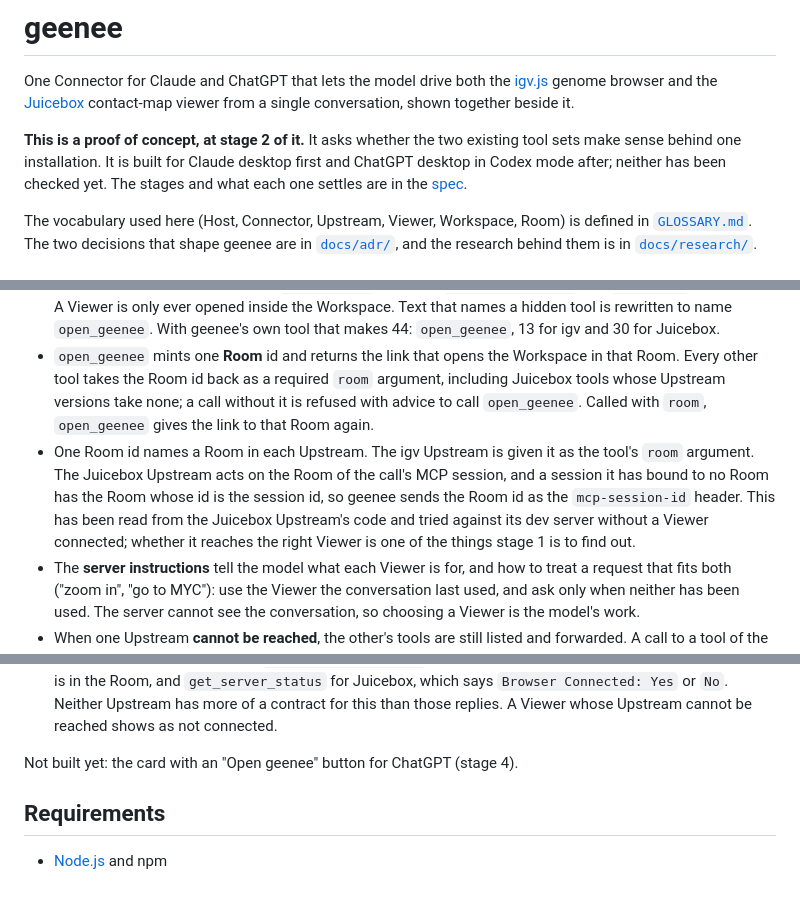
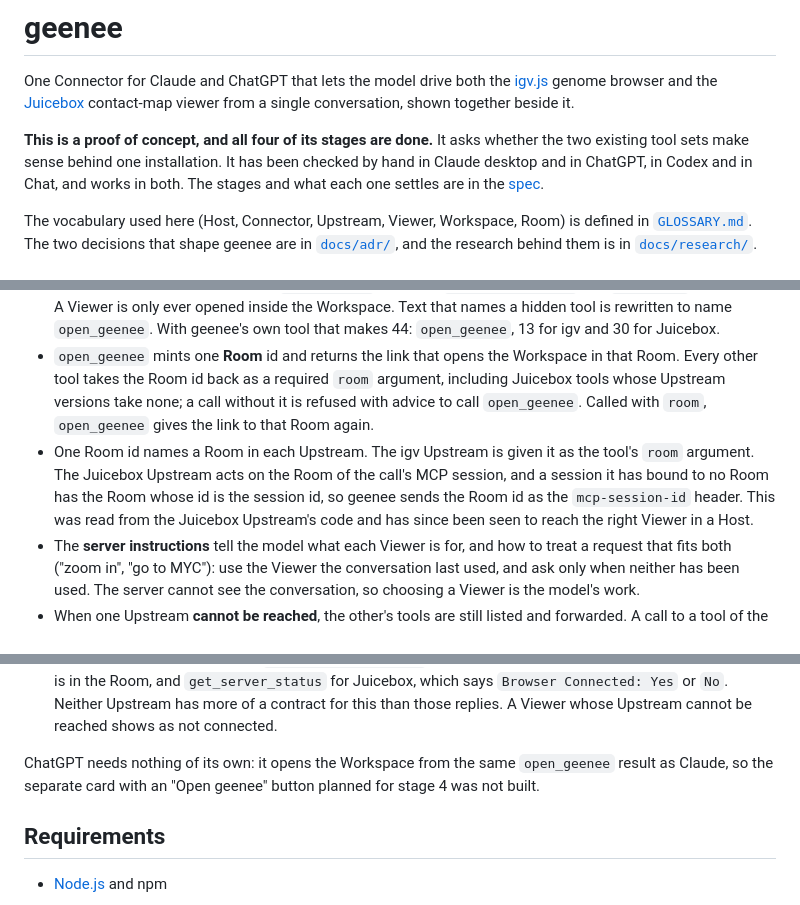
Before and after one commit to aidenlab/geenee, a Markdown page: README.md, 3 parts joined by grey strips. Drawn GitHub-style.

Commit message:
Bring the README up to date: all four stages done, ChatGPT checked
Co-Authored-By: Claude Opus 5.5 <noreply@anthropic.com>

```diff
--- a/README.md
+++ b/README.md
@@ -2,7 +2,7 @@
 
 One Connector for Claude and ChatGPT that lets the model drive both the [igv.js](https://github.com/igvteam/igv.js) genome browser and the [Juicebox](https://github.com/aidenlab/juicebox.js) contact-map viewer from a single conversation, shown together beside it.
 
-**This is a proof of concept, at stage 2 of it.** It asks whether the two existing tool sets make sense behind one installation. It is built for Claude desktop first and ChatGPT desktop in Codex mode after; neither has been checked yet. The stages and what each one settles are in the [spec](https://github.com/aidenlab/geenee/issues/1).
+**This is a proof of concept, and all four of its stages are done.** It asks whether the two existing tool sets make sense behind one installation. It has been checked by hand in Claude desktop and in ChatGPT, in Codex and in Chat, and works in both. The stages and what each one settles are in the [spec](https://github.com/aidenlab/geenee/issues/1).
 
 The vocabulary used here (Host, Connector, Upstream, Viewer, Workspace, Room) is defined in [`GLOSSARY.md`](GLOSSARY.md). The two decisions that shape geenee are in [`docs/adr/`](docs/adr/), and the research behind them is in [`docs/research/`](docs/research/merging-igv-and-juicebox-mcp-servers.md).
 
@@ -14,7 +14,7 @@ The vocabulary used here (Host, Connector, Upstream, Viewer, Workspace, Room) is
 - An Upstream's descriptions and replies name its tools by their own names ("call read_session_summary first"). geenee **rewrites those names** to the ones it serves, in tool descriptions, argument descriptions and reply text.
 - Three Upstream tools are **hidden**: `open_viewer` (igv), and `get_juicebox_url` and `join_room` (Juicebox). A Viewer is only ever opened inside the Workspace. Text that names a hidden tool is rewritten to name `open_geenee`. With geenee's own tool that makes 44: `open_geenee`, 13 for igv and 30 for Juicebox.
 - `open_geenee` mints one **Room** id and returns the link that opens the Workspace in that Room. Every other tool takes the Room id back as a required `room` argument, including Juicebox tools whose Upstream versions take none; a call without it is refused with advice to call `open_geenee`. Called with `room`, `open_geenee` gives the link to that Room again.
-- One Room id names a Room in each Upstream. The igv Upstream is given it as the tool's `room` argument. The Juicebox Upstream acts on the Room of the call's MCP session, and a session it has bound to no Room has the Room whose id is the session id, so geenee sends the Room id as the `mcp-session-id` header. This has been read from the Juicebox Upstream's code and tried against its dev server without a Viewer connected; whether it reaches the right Viewer is one of the things stage 1 is to find out.
+- One Room id names a Room in each Upstream. The igv Upstream is given it as the tool's `room` argument. The Juicebox Upstream acts on the Room of the call's MCP session, and a session it has bound to no Room has the Room whose id is the session id, so geenee sends the Room id as the `mcp-session-id` header. This was read from the Juicebox Upstream's code and has since been seen to reach the right Viewer in a Host.
 - The **server instructions** tell the model what each Viewer is for, and how to treat a request that fits both ("zoom in", "go to MYC"): use the Viewer the conversation last used, and ask only when neither has been used. The server cannot see the conversation, so choosing a Viewer is the model's work.
 - When one Upstream **cannot be reached**, the other's tools are still listed and forwarded. A call to a tool of the missing one gets an error reply that says so. A call an Upstream refuses, such as one with arguments it does not accept, is passed back in the Upstream's words.
 - The **Workspace** is the one geenee page a person opens beside the conversation (ADR 0002). It frames the igv Viewer and the Juicebox Viewer, loads both when it opens, and shows one at a time. Each Viewer is still served from its own address and talks to its own Upstream as before.
@@ -22,7 +22,7 @@ The vocabulary used here (Host, Connector, Upstream, Viewer, Workspace, Room) is
 - The Workspace **brings forward the Viewer a tool was last called for**. Each tool call the Connector forwards is reported to the Room's Durable Object, alongside the call, and the Room tells every Workspace joined to it over a WebSocket (`/ws?room=`). Any forwarded tool counts, a search included; `open_geenee` and a call that is refused do not. A person can click the other tab, and it stays picked until the next tool call. The Room keeps the last report, and nothing else, for a Workspace that opens later.
 - Each tab carries a **mark**, filled when its Viewer is connected and hollow when it is not. The Workspace asks the Worker every few seconds (`GET /connections?room=`), which asks each Upstream with a tool that changes nothing in the Viewer: `read_session_summary` for igv, which answers with an error when no Viewer is in the Room, and `get_server_status` for Juicebox, which says `Browser Connected: Yes` or `No`. Neither Upstream has more of a contract for this than those replies. A Viewer whose Upstream cannot be reached shows as not connected.
 
-Not built yet: the card with an "Open geenee" button for ChatGPT (stage 4).
+ChatGPT needs nothing of its own: it opens the Workspace from the same `open_geenee` result as Claude, so the separate card with an "Open geenee" button planned for stage 4 was not built.
 
 ## Requirements
 
```
